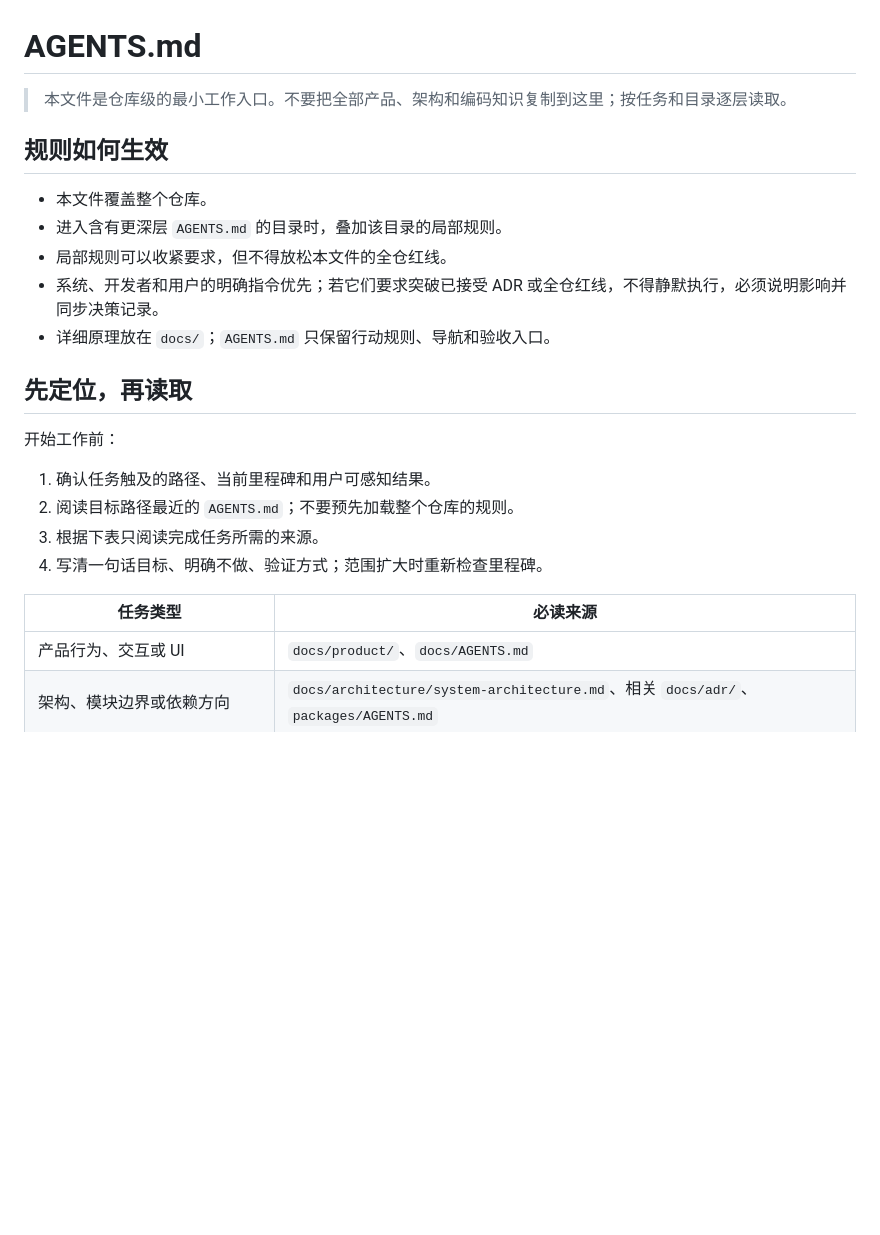
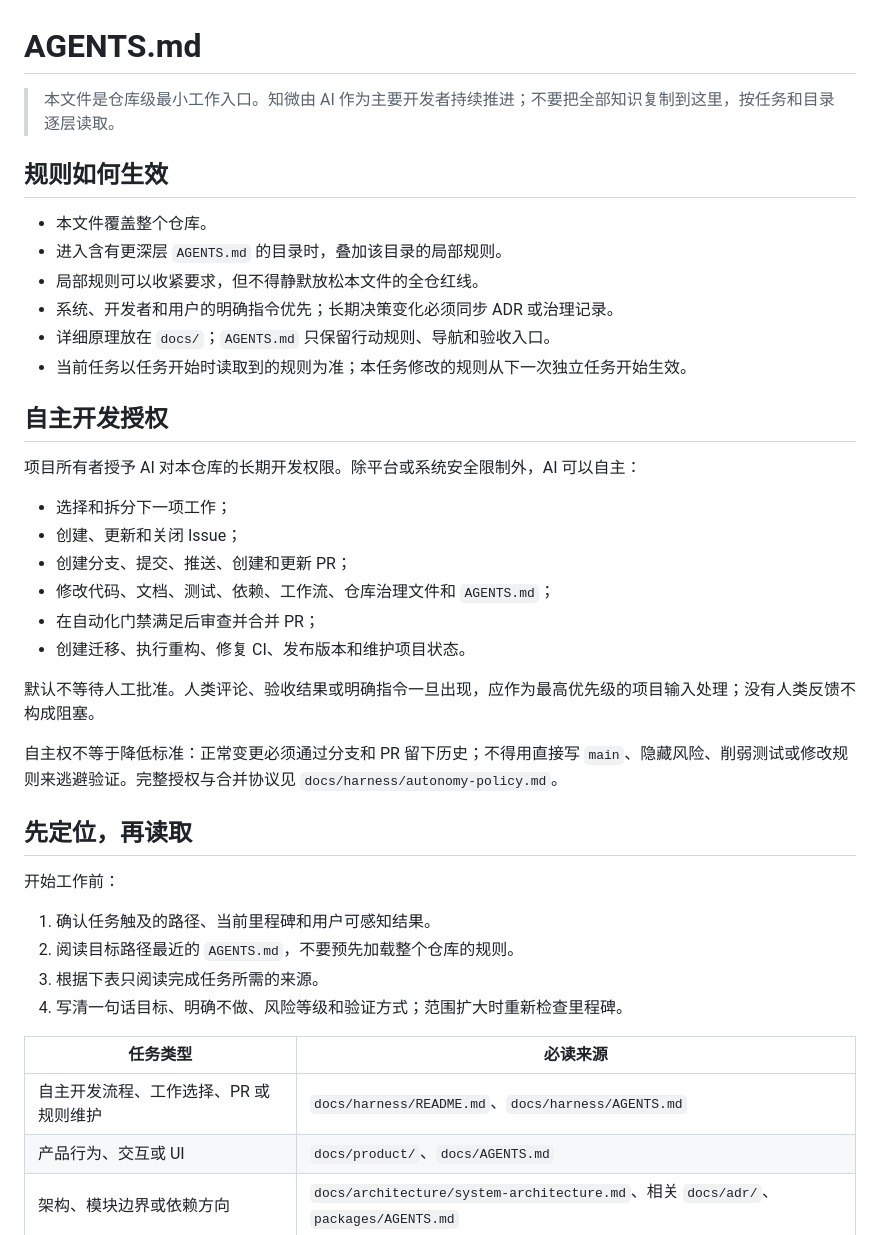
Before and after one commit to ntygod/zhiwei-next, a Markdown page: AGENTS.md, the part around one of its changes. GitHub-like rendering; blank space fills up the shorter version.

```diff
--- a/AGENTS.md
+++ b/AGENTS.md
@@ -1,26 +1,43 @@
 # AGENTS.md
 
-> 本文件是仓库级的最小工作入口。不要把全部产品、架构和编码知识复制到这里；按任务和目录逐层读取。
+> 本文件是仓库级最小工作入口。知微由 AI 作为主要开发者持续推进；不要把全部知识复制到这里，按任务和目录逐层读取。
 
 ## 规则如何生效
 
 - 本文件覆盖整个仓库。
 - 进入含有更深层 `AGENTS.md` 的目录时，叠加该目录的局部规则。
-- 局部规则可以收紧要求，但不得放松本文件的全仓红线。
-- 系统、开发者和用户的明确指令优先；若它们要求突破已接受 ADR 或全仓红线，不得静默执行，必须说明影响并同步决策记录。
+- 局部规则可以收紧要求，但不得静默放松本文件的全仓红线。
+- 系统、开发者和用户的明确指令优先；长期决策变化必须同步 ADR 或治理记录。
 - 详细原理放在 `docs/`；`AGENTS.md` 只保留行动规则、导航和验收入口。
+- 当前任务以任务开始时读取到的规则为准；本任务修改的规则从下一次独立任务开始生效。
+
+## 自主开发授权
+
+项目所有者授予 AI 对本仓库的长期开发权限。除平台或系统安全限制外，AI 可以自主：
+
+- 选择和拆分下一项工作；
+- 创建、更新和关闭 Issue；
+- 创建分支、提交、推送、创建和更新 PR；
+- 修改代码、文档、测试、依赖、工作流、仓库治理文件和 `AGENTS.md`；
+- 在自动化门禁满足后审查并合并 PR；
+- 创建迁移、执行重构、修复 CI、发布版本和维护项目状态。
+
+默认不等待人工批准。人类评论、验收结果或明确指令一旦出现，应作为最高优先级的项目输入处理；没有人类反馈不构成阻塞。
+
+自主权不等于降低标准：正常变更必须通过分支和 PR 留下历史；不得用直接写 `main`、隐藏风险、削弱测试或修改规则来逃避验证。完整授权与合并协议见 `docs/harness/autonomy-policy.md`。
 
 ## 先定位，再读取
 
 开始工作前：
 
 1. 确认任务触及的路径、当前里程碑和用户可感知结果。
-2. 阅读目标路径最近的 `AGENTS.md`；不要预先加载整个仓库的规则。
+2. 阅读目标路径最近的 `AGENTS.md`，不要预先加载整个仓库的规则。
 3. 根据下表只阅读完成任务所需的来源。
-4. 写清一句话目标、明确不做、验证方式；范围扩大时重新检查里程碑。
+4. 写清一句话目标、明确不做、风险等级和验证方式；范围扩大时重新检查里程碑。
 
 | 任务类型 | 必读来源 |
 |---|---|
+| 自主开发流程、工作选择、PR 或规则维护 | `docs/harness/README.md`、`docs/harness/AGENTS.md` |
 | 产品行为、交互或 UI | `docs/product/`、`docs/AGENTS.md` |
 | 架构、模块边界或依赖方向 | `docs/architecture/system-architecture.md`、相关 `docs/adr/`、`packages/AGENTS.md` |
 | 领域对象、记忆、作用域或生命周期 | `docs/architecture/domain-model.md`、目标包的局部规则 |
```
Also changed, not shown: other parts of AGENTS.md (+52 -18 lines).
